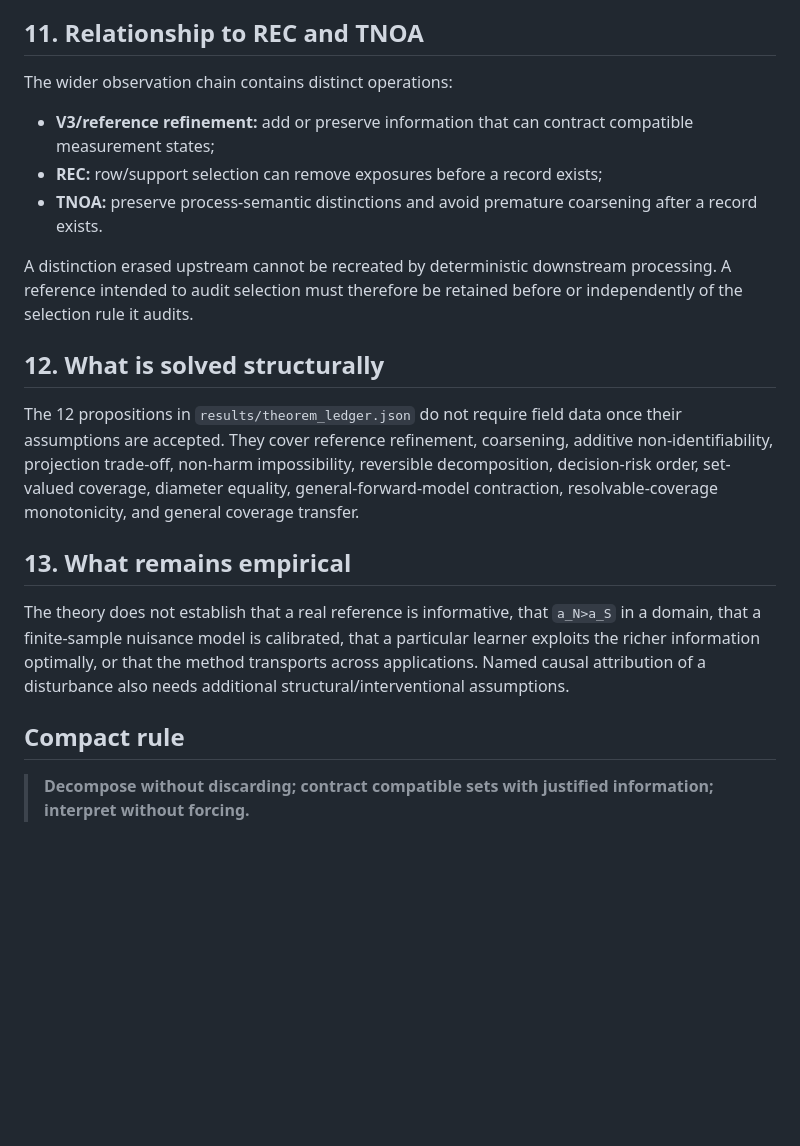
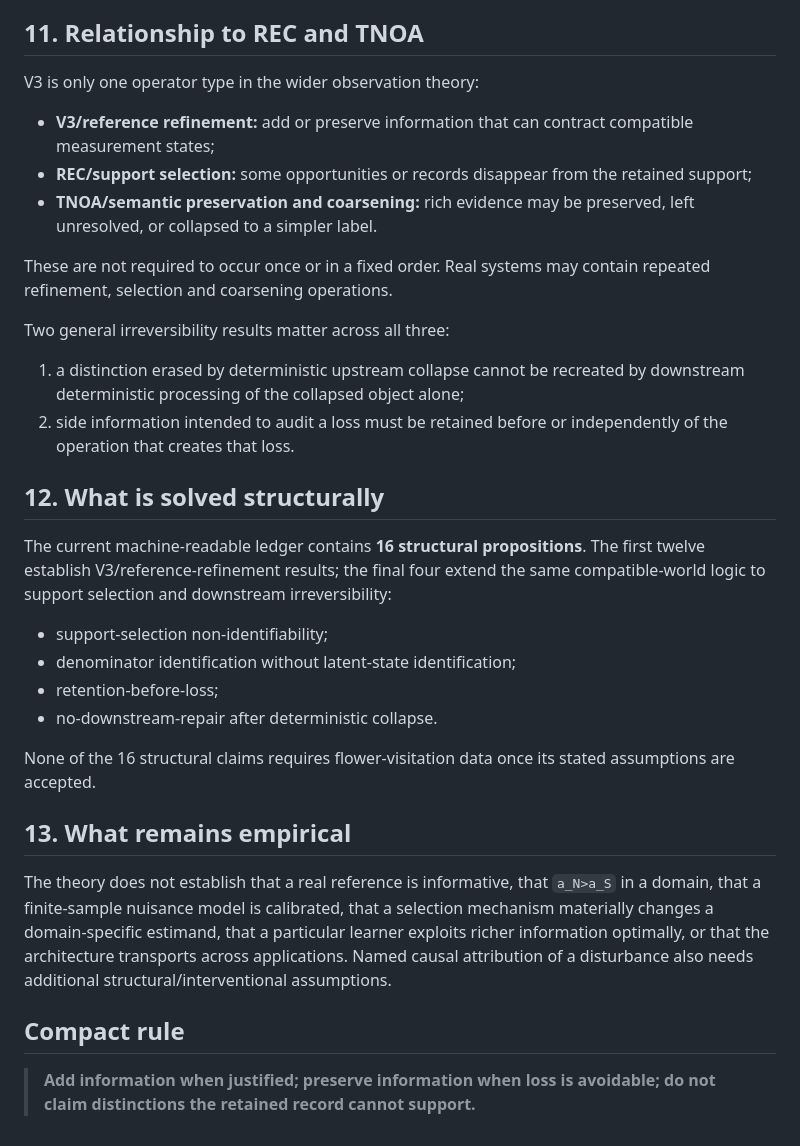
Before and after one commit to zuizui0223/v3, a Markdown page: docs/THEORY_CORE.md, the part around one of its changes. GitHub-like rendering; blank space fills up the shorter version.

Commit message:
Update V3 core for general three-operator theory

```diff
--- a/docs/THEORY_CORE.md
+++ b/docs/THEORY_CORE.md
@@ -199,22 +201,34 @@ Observed violations by approximate observers diagnose representation/estimation
 
 ## 11. Relationship to REC and TNOA
 
-The wider observation chain contains distinct operations:
+V3 is only one operator type in the wider observation theory:
 
 - **V3/reference refinement:** add or preserve information that can contract compatible measurement states;
-- **REC:** row/support selection can remove exposures before a record exists;
-- **TNOA:** preserve process-semantic distinctions and avoid premature coarsening after a record exists.
+- **REC/support selection:** some opportunities or records disappear from the retained support;
+- **TNOA/semantic preservation and coarsening:** rich evidence may be preserved, left unresolved, or collapsed to a simpler label.
 
-A distinction erased upstream cannot be recreated by deterministic downstream processing. A reference intended to audit selection must therefore be retained before or independently of the selection rule it audits.
+These are not required to occur once or in a fixed order. Real systems may contain repeated refinement, selection and coarsening operations.
+
+Two general irreversibility results matter across all three:
+
+1. a distinction erased by deterministic upstream collapse cannot be recreated by downstream deterministic processing of the collapsed object alone;
+2. side information intended to audit a loss must be retained before or independently of the operation that creates that loss.
 
 ## 12. What is solved structurally
 
-The 12 propositions in `results/theorem_ledger.json` do not require field data once their assumptions are accepted. They cover reference refinement, coarsening, additive non-identifiability, projection trade-off, non-harm impossibility, reversible decomposition, decision-risk order, set-valued coverage, diameter equality, general-forward-model contraction, resolvable-coverage monotonicity, and general coverage transfer.
+The current machine-readable ledger contains **16 structural propositions**. The first twelve establish V3/reference-refinement results; the final four extend the same compatible-world logic to support selection and downstream irreversibility:
+
+- support-selection non-identifiability;
+- denominator identification without latent-state identification;
+- retention-before-loss;
+- no-downstream-repair after deterministic collapse.
+
+None of the 16 structural claims requires flower-visitation data once its stated assumptions are accepted.
 
 ## 13. What remains empirical
 
-The theory does not establish that a real reference is informative, that `a_N>a_S` in a domain, that a finite-sample nuisance model is calibrated, that a particular learner exploits the richer information optimally, or that the method transports across applications. Named causal attribution of a disturbance also needs additional structural/interventional assumptions.
+The theory does not establish that a real reference is informative, that `a_N>a_S` in a domain, that a finite-sample nuisance model is calibrated, that a selection mechanism materially changes a domain-specific estimand, that a particular learner exploits richer information optimally, or that the architecture transports across applications. Named causal attribution of a disturbance also needs additional structural/interventional assumptions.
 
 ## Compact rule
 
-> **Decompose without discarding; contract compatible sets with justified information; interpret without forcing.**
+> **Add information when justified; preserve information when loss is avoidable; do not claim distinctions the retained record cannot support.**
```
Also changed, not shown: other parts of docs/THEORY_CORE.md (+5 -3 lines).
